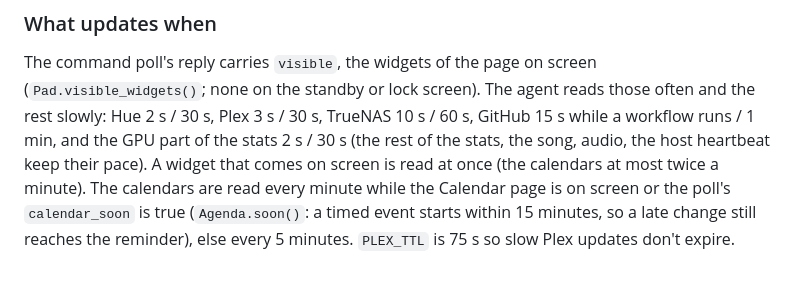
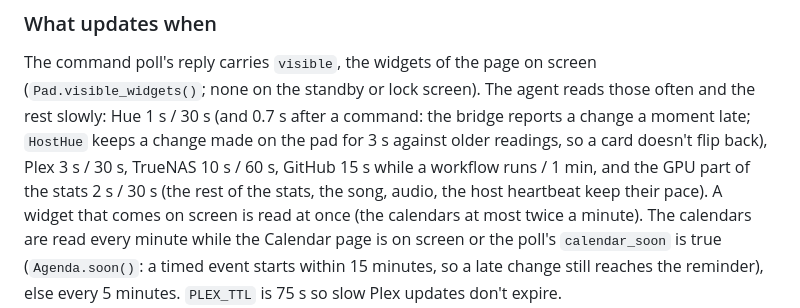
Before and after one commit to godoyLeonardo/thingdeck, a Markdown page: device/README.md, the part around the change. GitHub-like rendering; blank space fills up the shorter version.

```diff
--- a/device/README.md
+++ b/device/README.md
@@ -340,7 +340,7 @@ remembers nothing, so the runs already there don't count.
 The command poll's reply carries `visible`, the widgets of the page on screen
 (`Pad.visible_widgets()`; none on the standby or lock screen). The agent reads those
 often and the rest slowly:
-Hue 2 s / 30 s, Plex 3 s / 30 s, TrueNAS 10 s / 60 s, GitHub 15 s while a workflow runs / 1 min, and
+Hue 1 s / 30 s (and 0.7 s after a command: the bridge reports a change a moment late; `HostHue` keeps a change made on the pad for 3 s against older readings, so a card doesn't flip back), Plex 3 s / 30 s, TrueNAS 10 s / 60 s, GitHub 15 s while a workflow runs / 1 min, and
 the GPU part of the stats 2 s / 30 s (the rest of the stats, the song, audio, the host
 heartbeat keep their pace). A widget that comes on screen is read at once (the calendars
 at most twice a minute). The calendars are read every minute while the Calendar page is on
```
Also changed, not shown: README.md (+1 -1 lines), docs/screenshots/mixer.png, docs/screenshots/room.png.
